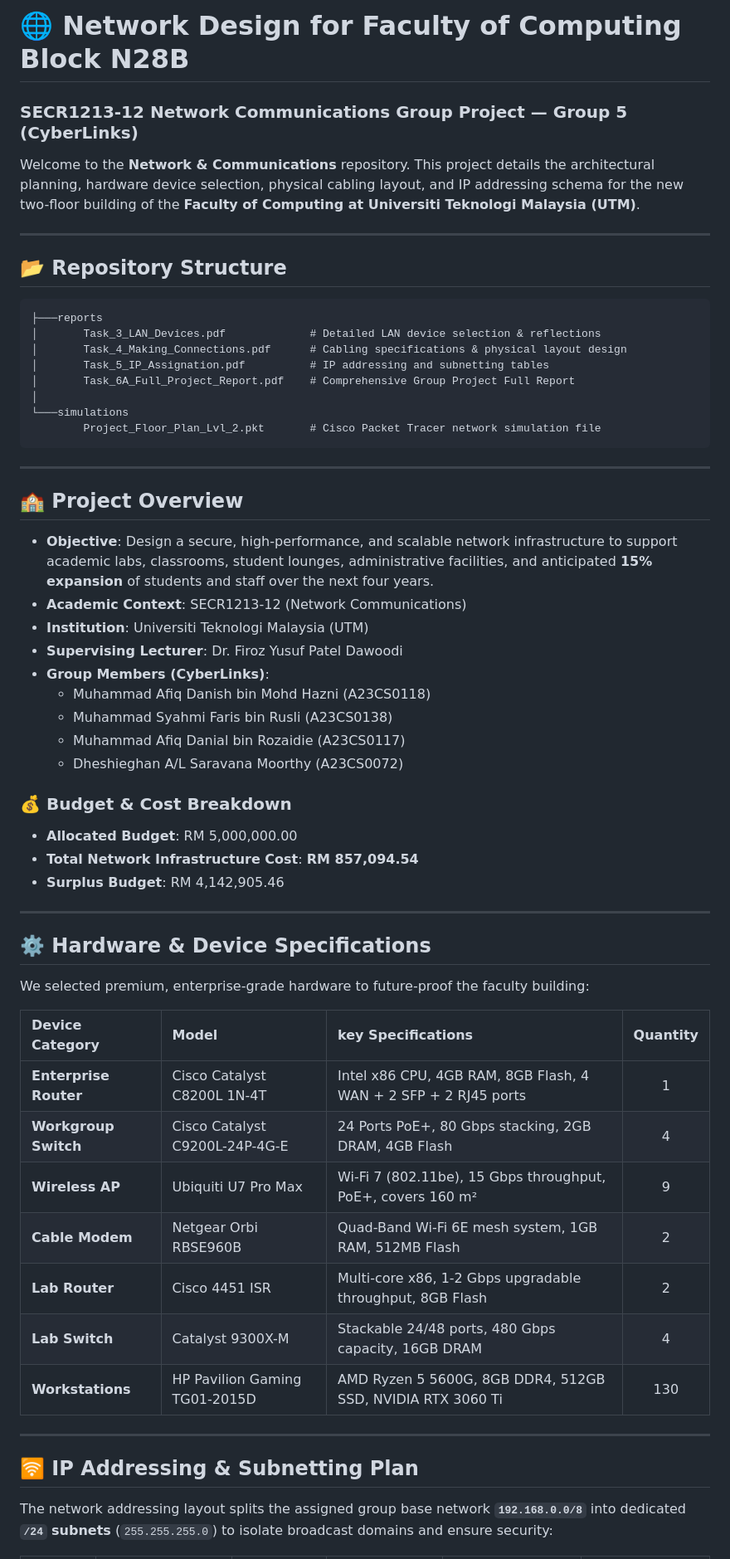
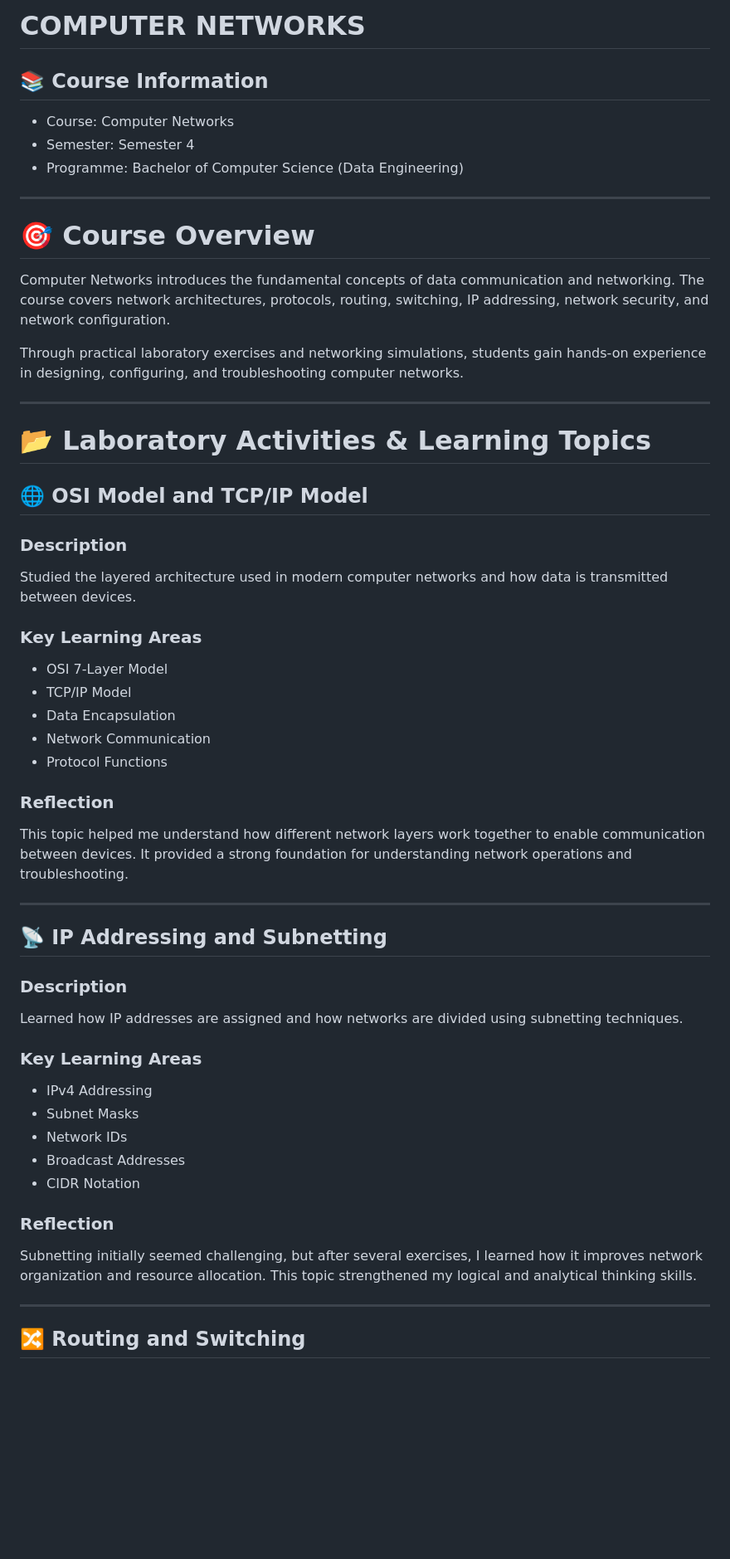
Before and after one commit to SDPRAVINRAJ/Courseworks, a Markdown page: sem3/Network/README.md, the part around one of its changes. Shown at 83% size. GitHub-like rendering; blank space fills up the shorter version.

````diff
--- a/sem3/Network/README.md
+++ b/sem3/Network/README.md
@@ -1,58 +1,62 @@
-# 🌐 Network Design for Faculty of Computing Block N28B
-### SECR1213-12 Network Communications Group Project — Group 5 (CyberLinks)
+# COMPUTER NETWORKS
 
-Welcome to the **Network & Communications** repository. This project details the architectural planning, hardware device selection, physical cabling layout, and IP addressing schema for the new two-floor building of the **Faculty of Computing at Universiti Teknologi Malaysia (UTM)**.
+## 📚 Course Information
+
+- Course: Computer Networks
+- Semester: Semester 4
+- Programme: Bachelor of Computer Science (Data Engineering)
 
 ---
 
-## 📂 Repository Structure
-```text
-├───reports
-│       Task_3_LAN_Devices.pdf             # Detailed LAN device selection & reflections
-│       Task_4_Making_Connections.pdf      # Cabling specifications & physical layout design
-│       Task_5_IP_Assignation.pdf          # IP addressing and subnetting tables
-│       Task_6A_Full_Project_Report.pdf    # Comprehensive Group Project Full Report
-│
-└───simulations
-        Project_Floor_Plan_Lvl_2.pkt       # Cisco Packet Tracer network simulation file
-```
+# 🎯 Course Overview
+
+Computer Networks introduces the fundamental concepts of data communication and networking. The course covers network architectures, protocols, routing, switching, IP addressing, network security, and network configuration.
+
+Through practical laboratory exercises and networking simulations, students gain hands-on experience in designing, configuring, and troubleshooting computer networks.
 
 ---
 
-## 🏫 Project Overview
-- **Objective**: Design a secure, high-performance, and scalable network infrastructure to support academic labs, classrooms, student lounges, administrative facilities, and anticipated **15% expansion** of students and staff over the next four years.
-- **Academic Context**: SECR1213-12 (Network Communications)
-- **Institution**: Universiti Teknologi Malaysia (UTM)
-- **Supervising Lecturer**: Dr. Firoz Yusuf Patel Dawoodi
-- **Group Members (CyberLinks)**:
-  - Muhammad Afiq Danish bin Mohd Hazni (A23CS0118)
-  - Muhammad Syahmi Faris bin Rusli (A23CS0138)
-  - Muhammad Afiq Danial bin Rozaidie (A23CS0117)
-  - Dheshieghan A/L Saravana Moorthy (A23CS0072)
+# 📂 Laboratory Activities & Learning Topics
 
-### 💰 Budget & Cost Breakdown
-- **Allocated Budget**: RM 5,000,000.00
-- **Total Network Infrastructure Cost**: **RM 857,094.54**
-- **Surplus Budget**: RM 4,142,905.46
+## 🌐 OSI Model and TCP/IP Model
+
+### Description
+
+Studied the layered architecture used in modern computer networks and how data is transmitted between devices.
+
+### Key Learning Areas
+
+- OSI 7-Layer Model
+- TCP/IP Model
+- Data Encapsulation
+- Network Communication
+- Protocol Functions
+
+### Reflection
+
+This topic helped me understand how different network layers work together to enable communication between devices. It provided a strong foundation for understanding network operations and troubleshooting.
 
 ---
 
-## ⚙️ Hardware & Device Specifications
+## 📡 IP Addressing and Subnetting
 
-We selected premium, enterprise-grade hardware to future-proof the faculty building:
+### Description
 
-| Device Category | Model | key Specifications | Quantity |
-| :--- | :--- | :--- | :---: |
-| **Enterprise Router** | Cisco Catalyst C8200L 1N-4T | Intel x86 CPU, 4GB RAM, 8GB Flash, 4 WAN + 2 SFP + 2 RJ45 ports | 1 |
-| **Workgroup Switch** | Cisco Catalyst C9200L-24P-4G-E | 24 Ports PoE+, 80 Gbps stacking, 2GB DRAM, 4GB Flash | 4 |
-| **Wireless AP** | Ubiquiti U7 Pro Max | Wi-Fi 7 (802.11be), 15 Gbps throughput, PoE+, covers 160 m² | 9 |
-| **Cable Modem** | Netgear Orbi RBSE960B | Quad-Band Wi-Fi 6E mesh system, 1GB RAM, 512MB Flash | 2 |
-| **Lab Router** | Cisco 4451 ISR | Multi-core x86, 1-2 Gbps upgradable throughput, 8GB Flash | 2 |
-| **Lab Switch** | Catalyst 9300X-M | Stackable 24/48 ports, 480 Gbps capacity, 16GB DRAM | 4 |
-| **Workstations** | HP Pavilion Gaming TG01-2015D | AMD Ryzen 5 5600G, 8GB DDR4, 512GB SSD, NVIDIA RTX 3060 Ti | 130 |
+Learned how IP addresses are assigned and how networks are divided using subnetting techniques.
+
+### Key Learning Areas
+
+- IPv4 Addressing
+- Subnet Masks
+- Network IDs
+- Broadcast Addresses
+- CIDR Notation
+
+### Reflection
+
+Subnetting initially seemed challenging, but after several exercises, I learned how it improves network organization and resource allocation. This topic strengthened my logical and analytical thinking skills.
 
 ---
 
-## 🛜 IP Addressing & Subnetting Plan
-The network addressing layout splits the assigned group base network **`192.168.0.0/8`** into dedicated **`/24` subnets** (`255.255.255.0`) to isolate broadcast domains and ensure security:
+## 🔀 Routing and Switching
 
````
Also changed, not shown: other parts of sem3/Network/README.md (+98 -31 lines).
